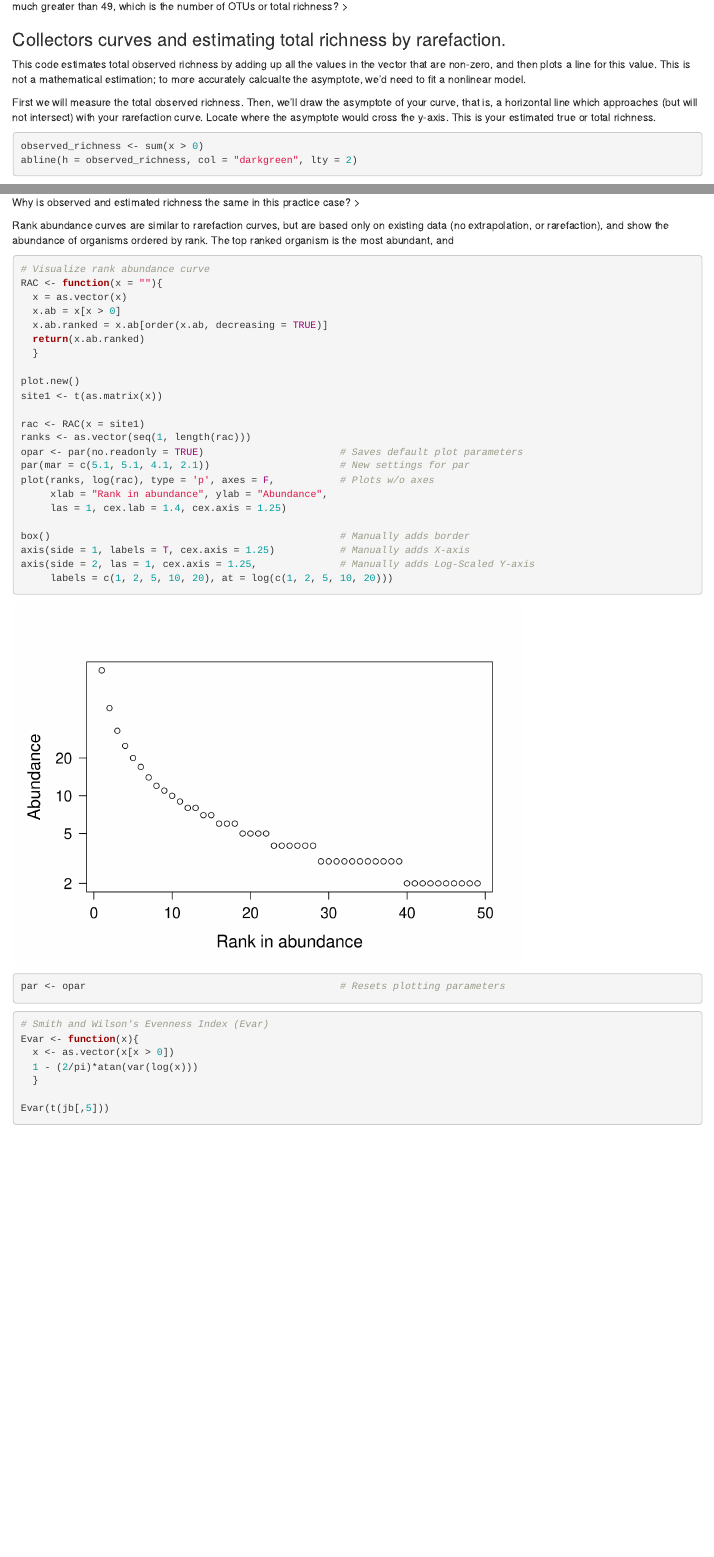
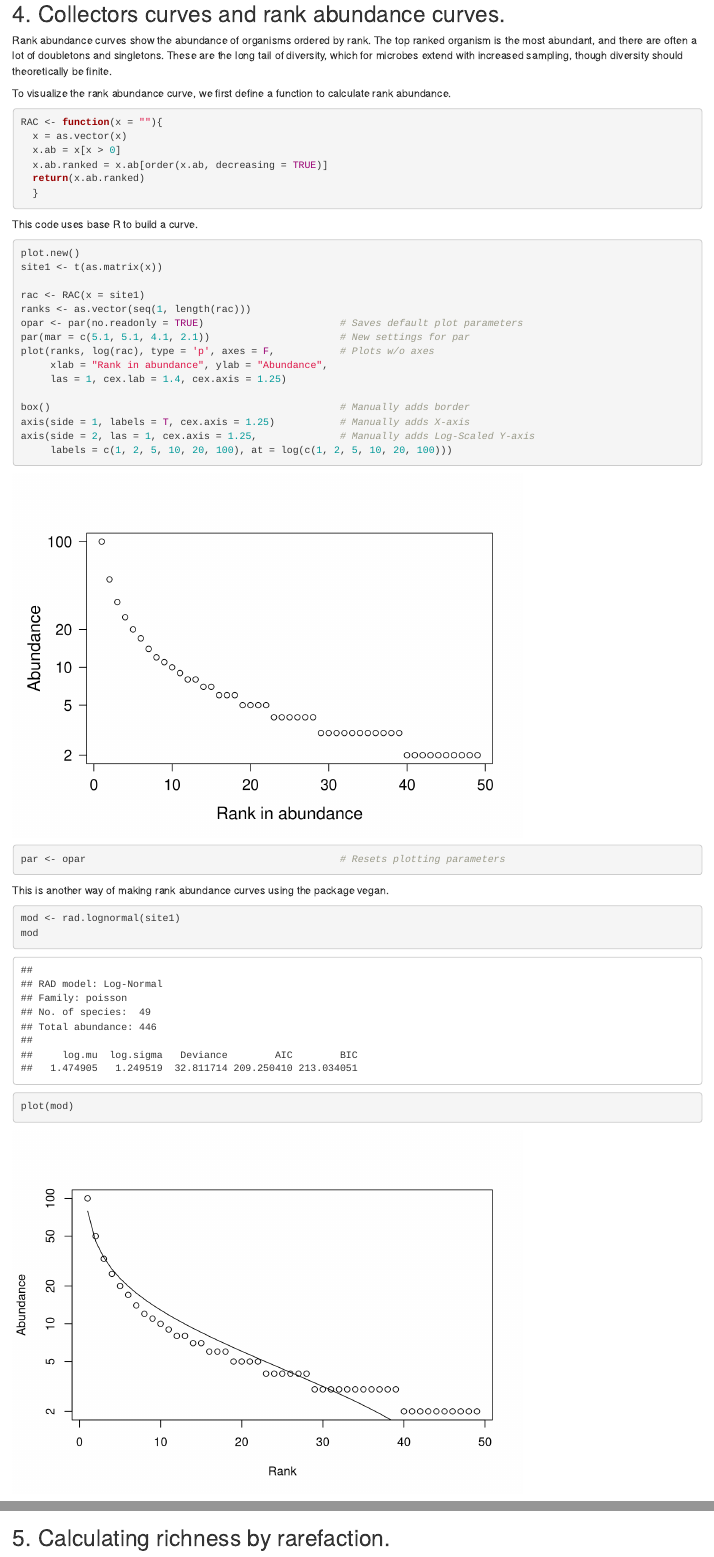
Before and after one commit to kristenobacter/community_ecology_R, an R Markdown document (jellybelly.rmd): the page in a window 1100 px wide, from 7140 px down before the commit and from 6170 px down after it, and a second part further down, joined at a grey line. Rendered offline with R 4.5, knitr and Pandoc, with nearby package versions; some code elsewhere in the file could not run offline.

Commit message:
First draft is done for this class module.

````diff
--- a/jellybelly.rmd
+++ b/jellybelly.rmd
@@ -135,7 +135,48 @@ which(is.na(x))          # Where are the missing values?
 What are the variable names? What is the structure of my data object?
 
 
-## 4. Richness calculations
+## 4. Collectors curves and rank abundance curves.
+
+Rank abundance curves  show the abundance of organisms ordered by rank. The top ranked organism is the most abundant, and there are often a lot of doubletons and singletons. These are the long tail of diversity, which for microbes extend with increased sampling, though diversity should theoretically be finite.
+
+To visualize the rank abundance curve, we first define a function to calculate rank abundance.
+```{r}
+RAC <- function(x = ""){
+  x = as.vector(x)
+  x.ab = x[x > 0]
+  x.ab.ranked = x.ab[order(x.ab, decreasing = TRUE)]
+  return(x.ab.ranked)
+  }
+```
+
+This code uses base R to build a curve.
+```{r}
+plot.new()
+site1 <- t(as.matrix(x))
+
+rac <- RAC(x = site1)
+ranks <- as.vector(seq(1, length(rac)))
+opar <- par(no.readonly = TRUE)                       # Saves default plot parameters
+par(mar = c(5.1, 5.1, 4.1, 2.1))                      # New settings for par
+plot(ranks, log(rac), type = 'p', axes = F,           # Plots w/o axes
+     xlab = "Rank in abundance", ylab = "Abundance",
+     las = 1, cex.lab = 1.4, cex.axis = 1.25)
+
+box()                                                 # Manually adds border
+axis(side = 1, labels = T, cex.axis = 1.25)           # Manually adds X-axis
+axis(side = 2, las = 1, cex.axis = 1.25,              # Manually adds Log-Scaled Y-axis
+     labels = c(1, 2, 5, 10, 20, 100), at = log(c(1, 2, 5, 10, 20, 100)))
+
+par <- opar                                           # Resets plotting parameters
+```
+
+This is another way of making rank abundance curves using the package vegan.
+```{r}
+mod <- rad.lognormal(site1)
+mod
+plot(mod)
+```
+
 
 Collector's curves are a way of plotting the shape of a community distribution, and to estimate total richness.
 
@@ -157,7 +198,7 @@ Manipulate the x-axis limits to estimate how many samples would be needed to hav
 >
 
 
-### Collectors curves and estimating total richness by rarefaction.
+## 5. Calculating richness by rarefaction.
 
 This code estimates total observed richness by adding up all the values in the vector that are non-zero, and then plots a line for this value. This is not a mathematical estimation; to more accurately calcualte the asymptote, we'd need to fit a nonlinear model.
 
@@ -202,34 +243,6 @@ S.chao1(t(as.matrix(x)))
 Why is observed and estimated richness the same in this practice case?
 >
 
-Rank abundance curves are similar to rarefaction curves, but are based only on existing data (no extrapolation, or rarefaction), and show the abundance of organisms ordered by rank. The top ranked organism is the most abundant, and
-```{r}
-# Visualize rank abundance curve
-RAC <- function(x = ""){
-  x = as.vector(x)
-  x.ab = x[x > 0]
-  x.ab.ranked = x.ab[order(x.ab, decreasing = TRUE)]
-  return(x.ab.ranked)
-  }
-
-plot.new()
-site1 <- t(as.matrix(x))
-
-rac <- RAC(x = site1)
-ranks <- as.vector(seq(1, length(rac)))
-opar <- par(no.readonly = TRUE)                       # Saves default plot parameters
-par(mar = c(5.1, 5.1, 4.1, 2.1))                      # New settings for par
-plot(ranks, log(rac), type = 'p', axes = F,           # Plots w/o axes
-     xlab = "Rank in abundance", ylab = "Abundance",
-     las = 1, cex.lab = 1.4, cex.axis = 1.25)
-
-box()                                                 # Manually adds border
-axis(side = 1, labels = T, cex.axis = 1.25)           # Manually adds X-axis
-axis(side = 2, las = 1, cex.axis = 1.25,              # Manually adds Log-Scaled Y-axis
-     labels = c(1, 2, 5, 10, 20), at = log(c(1, 2, 5, 10, 20)))
-
-par <- opar                                           # Resets plotting parameters
-```
 
 
 ```{r}
````
Also changed, not shown: jellybelly.rmd (6 more changed lines).
